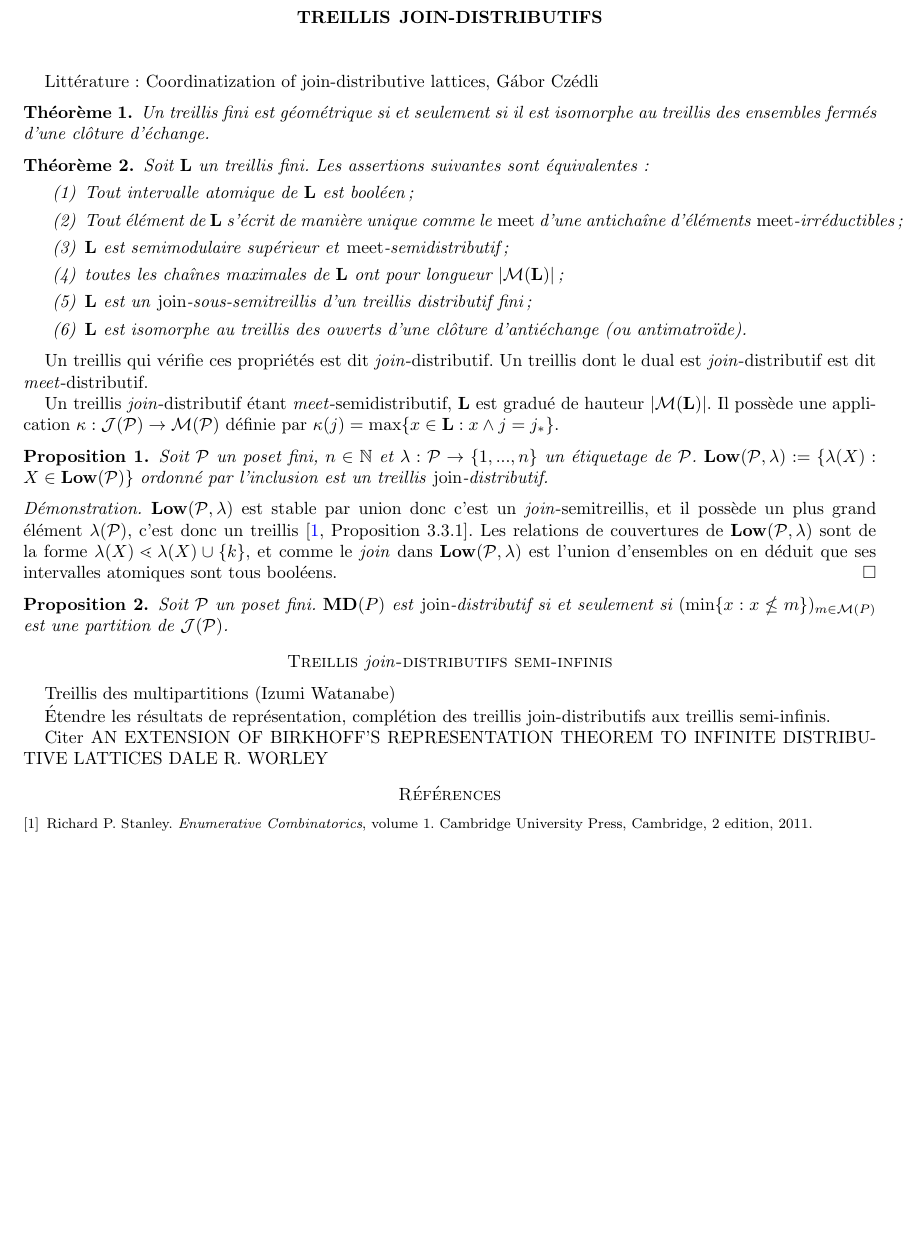
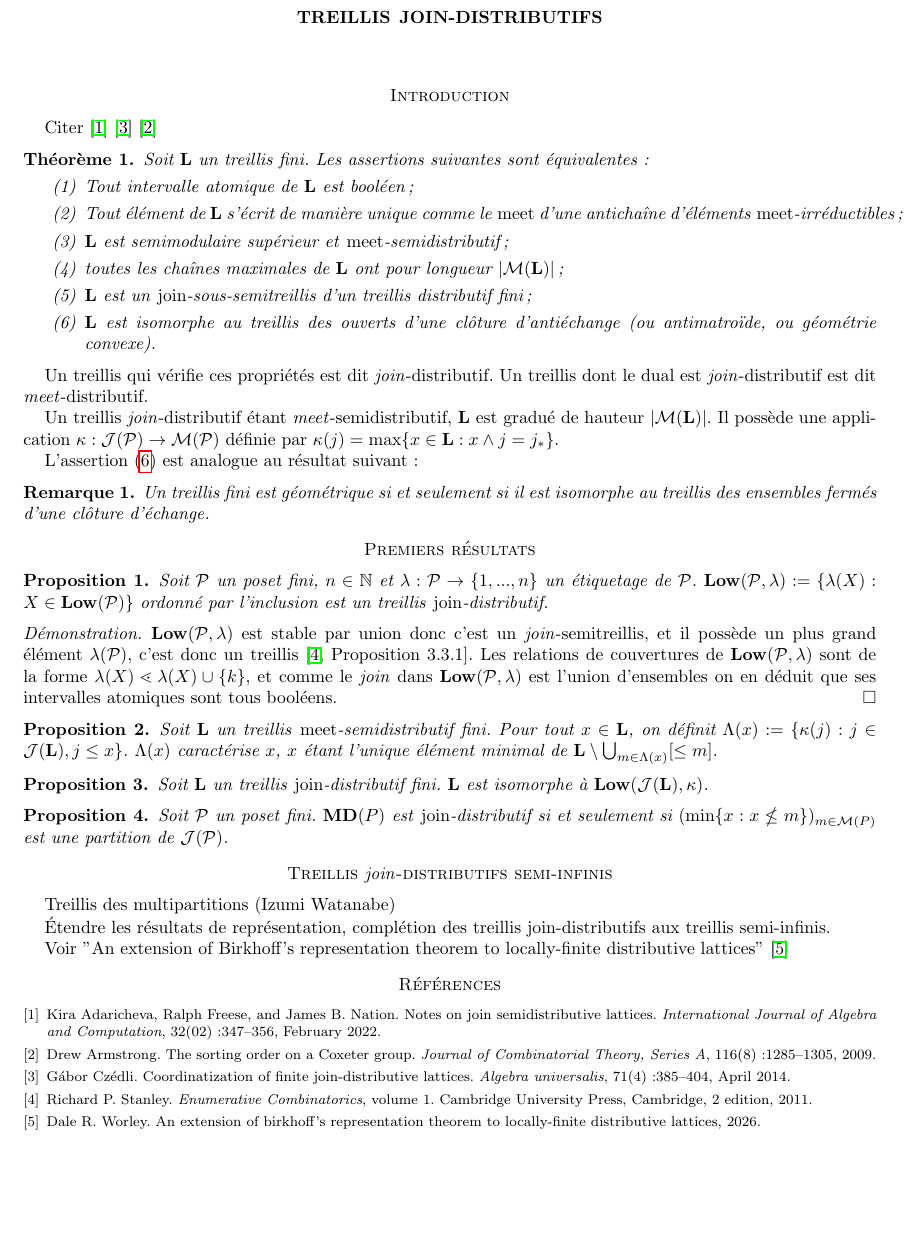
Before and after one commit to Hey-Ya7/Stage-Treillis, a LaTeX paper (LaTeX/join_distributive.tex, which reads LaTeX/lattices.bib): part of the page, cut so that both start at the same text, the shorter picture padded with empty space. Compiled offline with pdfLaTeX.

Commit message:
mise à jour bib + join-distributif

```diff
--- a/LaTeX/join_distributive.tex
+++ b/LaTeX/join_distributive.tex
@@ -1,4 +1,3 @@
-\PassOptionsToPackage{colorlinks,citecolor=blue}{hyperref}
 \documentclass[a4paper]{amsart}
 \usepackage[a4paper, left=2cm, right=2cm, top=2cm, bottom=2cm]{geometry}
 
@@ -69,17 +68,15 @@
 \newcommand{\AD}{\operatorname{AscDes}}
 \newcommand{\Dec}{\operatorname{Dec}}
 
+\newcommand{\labels}{\Lambda}
+
 
 \begin{document}
 \maketitle
 
+\section{Introduction}
 
-
-Littérature : Coordinatization of join-distributive lattices, Gábor Czédli
-
-\begin{theo}
-   Un treillis fini est géométrique si et seulement si il est isomorphe au treillis des ensembles fermés d'une clôture d'échange.
-\end{theo}
+Citer \cite{AFN22} \cite{Czed14} \cite{Arm09}
 
 \begin{theo}
    Soit $\L$ un treillis fini. Les assertions suivantes sont équivalentes :
@@ -89,7 +86,7 @@ Littérature : Coordinatization of join-distributive lattices, Gábor Czédli
    \item \label{item:3} $\L$ est semimodulaire supérieur et \emph{meet}-semidistributif ;
    \item \label{item:4} toutes les chaînes maximales de $\L$ ont pour longueur $|\MIrr(\L)|$ ;
    \item \label{item:5} $\L$ est un \emph{join}-sous-semitreillis d'un treillis distributif fini ;
-   \item \label{item:6} $\L$ est isomorphe au treillis des ouverts d'une clôture d'antiéchange (ou antimatroïde).
+   \item \label{item:6} $\L$ est isomorphe au treillis des ouverts d'une clôture d'antiéchange (ou antimatroïde, ou géométrie convexe).
    \end{enumerate}
 \end{theo}
 
@@ -97,6 +94,12 @@ Un treillis qui vérifie ces propriétés est dit \emph{join}-distributif. Un tr
 
 Un treillis \emph{join}-distributif étant \emph{meet}-semidistributif, $\L$ est gradué de hauteur $|\MIrr(\L)|$. Il possède une application $\kappa:\JIrr(\Pos)\to \MIrr(\Pos)$ définie par $\kappa(j)=\max\{x\in \L:x\wedge j=j_*\}$.
 
+L'assertion (\ref{item:6}) est analogue au résultat suivant :
+\begin{rmk}
+Un treillis fini est géométrique si et seulement si il est isomorphe au treillis des ensembles fermés d'une clôture d'échange.
+\end{rmk}
+
+\section{Premiers résultats}
 
 \begin{prop}
 Soit $\Pos$ un poset fini, $n\in \N$ et $\lambda :\Pos \to \{1,...,n\}$ un étiquetage de $\Pos$.
@@ -108,6 +111,14 @@ $\IdL(\Pos,\lambda):=\{\lambda(X):X\in \IdL(\Pos)\}$ ordonné par l'inclusion es
 \end{proof}
 
 \begin{prop}
+   Soit $\L$ un treillis \emph{meet}-semidistributif fini. Pour tout $x\in \L$, on définit $\labels(x):=\{\kappa(j):j\in \JIrr(\L), j\le x\}$. $\labels(x)$ caractérise $x$, $x$ étant l'unique élément minimal de $\L\setminus \bigcup_{m\in \labels(x)} [\le m]$.
+\end{prop}
+
+\begin{prop}
+  Soit $\L$ un treillis \emph{join}-distributif fini. $\L$ est isomorphe à $\IdL(\JIrr(\L),\kappa)$.
+\end{prop}
+
+\begin{prop}
    Soit $\Pos$ un poset fini. $\MD(P)$ est \emph{join}-distributif si et seulement si $(\min \{x:x\nleq m\})_{m\in \MIrr(P)}$ est une partition de $\JIrr(\Pos)$.
 \end{prop}
 
@@ -117,8 +128,7 @@ Treillis des multipartitions (Izumi Watanabe)
 
 Étendre les résultats de représentation, complétion des treillis join-distributifs aux treillis semi-infinis.
 
-Citer AN EXTENSION OF BIRKHOFF’S REPRESENTATION THEOREM TO INFINITE DISTRIBUTIVE LATTICES
-DALE R. WORLEY
+Voir "An extension of Birkhoff's representation theorem to locally-finite distributive lattices" \cite{Worl26}
 
 \bibliography{lattices}{}
 \bibliographystyle{plain}
--- a/LaTeX/lattices.bib
+++ b/LaTeX/lattices.bib
@@ -211,0 +228 @@ pages={P4.26}
+  volume = {71},
@@ -211,0 +242,2 @@ pages={P4.26}
+  title = {Notes on join semidistributive lattices},
+  volume = {32},
@@ -211,0 +247,6 @@ pages={P4.26}
+  number = {02},
+  journal = {International Journal of Algebra and Computation},
+  publisher = {World Scientific Pub Co Pte Ltd},
+  author = {Adaricheva,  Kira and Freese,  Ralph and Nation,  James B.},
+  year = {2022},
+  month = Feb,
@@ -211,0 +271,3 @@ pages={P4.26}
+      title={An extension of Birkhoff's representation theorem to locally-finite distributive lattices},
+      author={Worley, Dale R.},
+      year={2026},
```
Also changed, not shown: LaTeX/lattices.bib (55 more changed lines).
